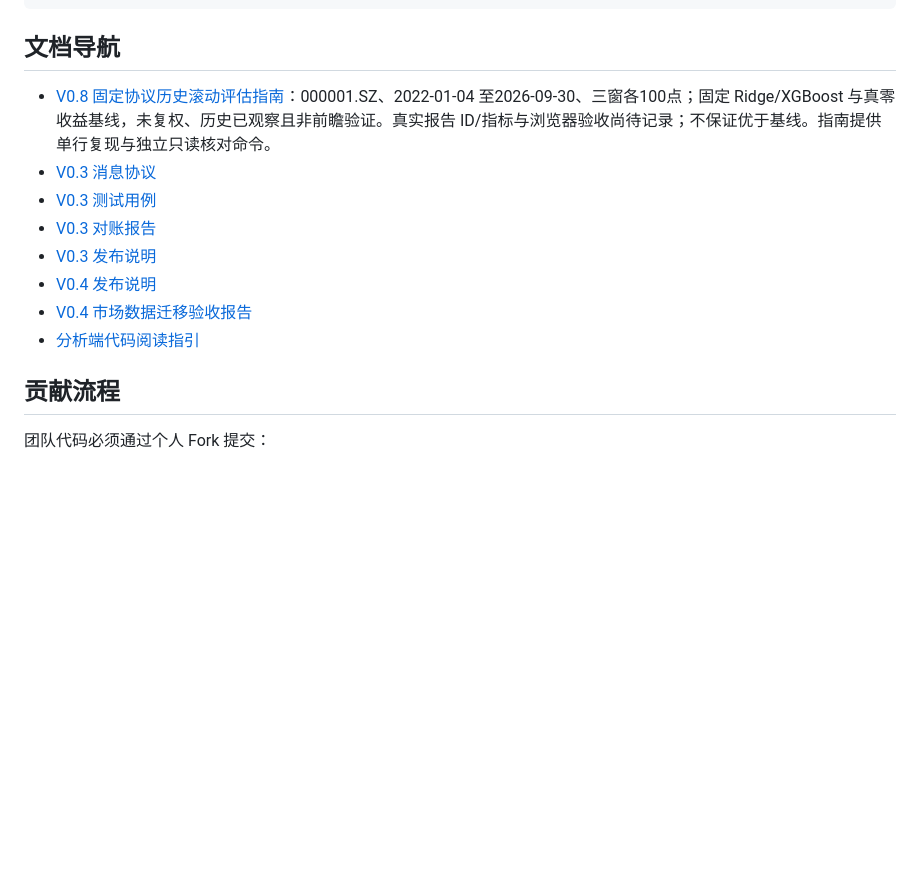
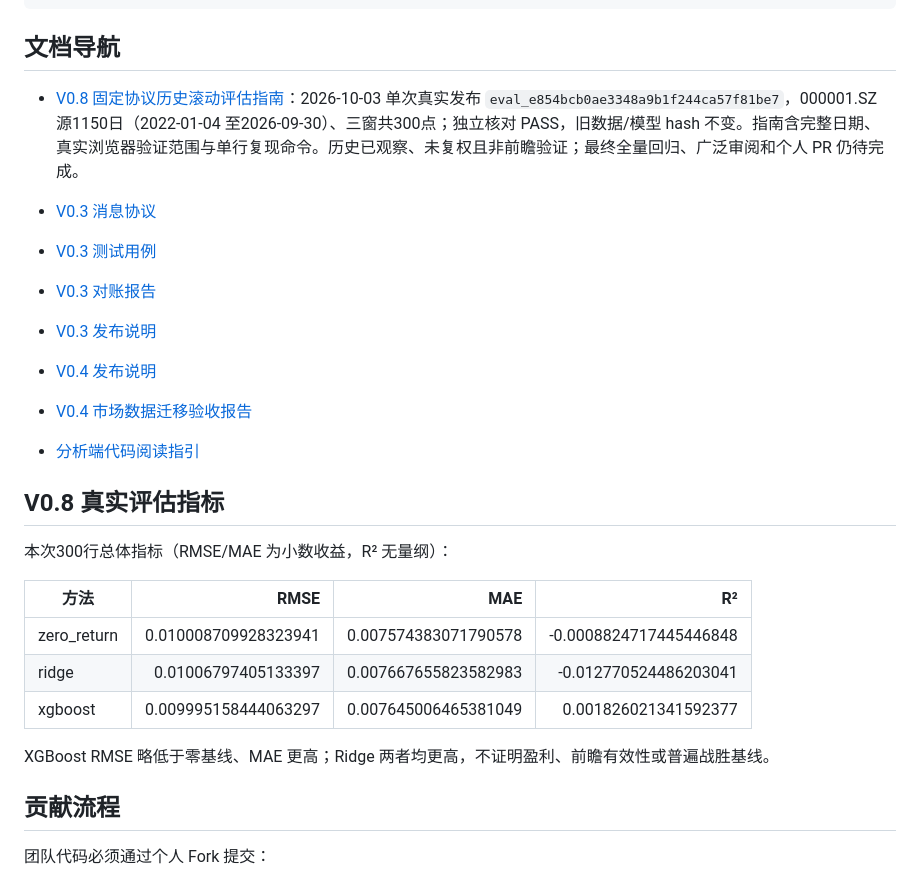
Before and after one commit to ajsjsjjbshshsj/stock-time-series-analysis, a Markdown page: README.md, the part around the change. Drawn GitHub-style; blank space fills up the shorter version.

Commit message:
docs: record actual V0.8 evaluation acceptance and metrics

```diff
--- a/README.md
+++ b/README.md
@@ -155,7 +155,8 @@ mvn test
 
 ## 文档导航
 
-- [V0.8 固定协议历史滚动评估指南](StockAnalysisSystem/docs/V0.8_EVALUATION_GUIDE.md)：000001.SZ、2022-01-04 至2026-09-30、三窗各100点；固定 Ridge/XGBoost 与真零收益基线，未复权、历史已观察且非前瞻验证。真实报告 ID/指标与浏览器验收尚待记录；不保证优于基线。指南提供单行复现与独立只读核对命令。
+- [V0.8 固定协议历史滚动评估指南](StockAnalysisSystem/docs/V0.8_EVALUATION_GUIDE.md)：2026-10-03 单次真实发布 `eval_e854bcb0ae3348a9b1f244ca57f81be7`，000001.SZ 源1150日（2022-01-04 至2026-09-30）、三窗共300点；独立核对 PASS，旧数据/模型 hash 不变。指南含完整日期、真实浏览器验证范围与单行复现命令。历史已观察、未复权且非前瞻验证；最终全量回归、广泛审阅和个人 PR 仍待完成。
+
 - [V0.3 消息协议](StockAnalysisSystem/docs/V0.3_MESSAGE_SCHEMA.md)
 - [V0.3 测试用例](StockAnalysisSystem/docs/V0.3_TEST_CASES.md)
 - [V0.3 对账报告](StockAnalysisSystem/docs/V0.3_RECONCILIATION_REPORT.md)
@@ -163,6 +164,18 @@ mvn test
 - [V0.4 发布说明](StockAnalysisSystem/docs/V0.4_RELEASE_NOTES.md)
 - [V0.4 市场数据迁移验收报告](StockAnalysisSystem/docs/V0.4_MARKET_DATA_MIGRATION_REPORT.md)
 - [分析端代码阅读指引](StockAnalysisSystem/python-services/stock-analysis-app/CODE_READING_GUIDE.md)
+
+## V0.8 真实评估指标
+
+本次300行总体指标（RMSE/MAE 为小数收益，R² 无量纲）：
+
+| 方法 | RMSE | MAE | R² |
+|---|---:|---:|---:|
+| zero_return | 0.010008709928323941 | 0.007574383071790578 | -0.0008824717445446848 |
+| ridge | 0.01006797405133397 | 0.007667655823582983 | -0.012770524486203041 |
+| xgboost | 0.009995158444063297 | 0.007645006465381049 | 0.001826021341592377 |
+
+XGBoost RMSE 略低于零基线、MAE 更高；Ridge 两者均更高，不证明盈利、前瞻有效性或普遍战胜基线。
 
 ## 贡献流程
 
```
Also changed, not shown: StockAnalysisSystem/docs/V0.8_EVALUATION_GUIDE.md (+32 -4 lines).
